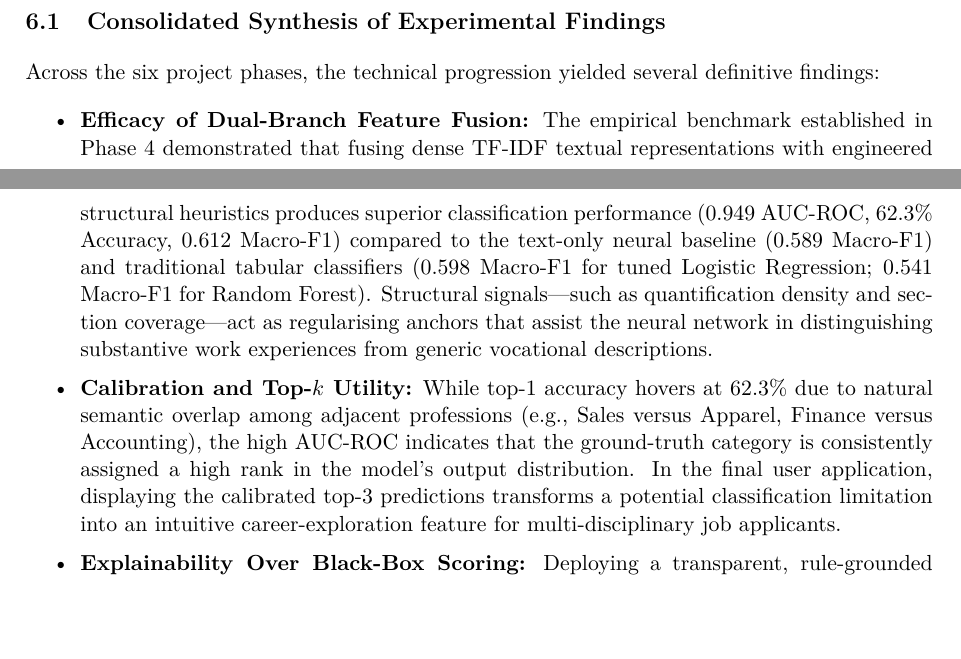
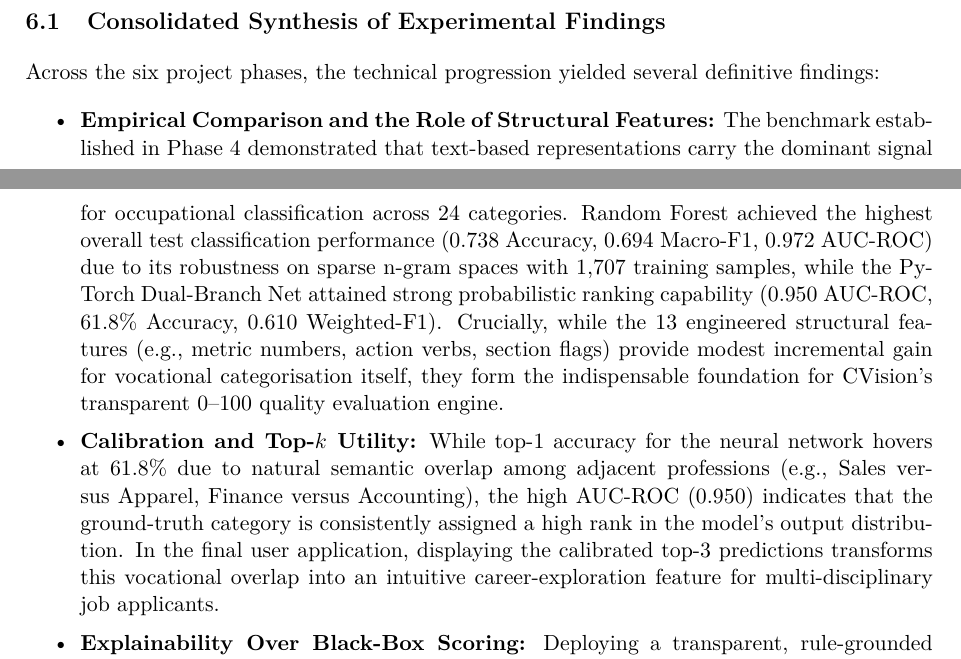
Before and after one commit to shehryarwaheed/CVision, a LaTeX paper (report/report.tex): two parts of pages 25 and 26 of 28, joined at a grey line, cut so that both start at the same text, the shorter picture padded with empty space. Compiled offline with pdfLaTeX.

Commit message:
updated report.tex & report.pdf

```diff
--- a/report/report.tex
+++ b/report/report.tex
@@ -21,9 +21,6 @@
 \setlength{\parindent}{0pt}
 \emergencystretch=3em
 
-% Highlighted placeholder: search for "TODO" and replace before submitting.
-\newcommand{\todo}[1]{\textcolor{red}{\textbf{[TODO: #1]}}}
-
 \title{\textbf{CVision}\\[2pt]
   \large Deliverable 3: Final Deployment and Technical Report\\[2pt]
   \normalsize Track A: Application Development}
@@ -1154,22 +1152,24 @@ Across the six project phases, the technical progression yielded several definit
 findings:
 
 \begin{itemize}
-  \item \textbf{Efficacy of Dual-Branch Feature Fusion:} The empirical benchmark
-  established in Phase~4 demonstrated that fusing dense TF-IDF textual
-  representations with engineered structural heuristics produces superior
-  classification performance (0.949 AUC-ROC, 62.3\% Accuracy, 0.612 Macro-F1)
-  compared to the text-only neural baseline (0.589 Macro-F1) and traditional tabular
-  classifiers (0.598 Macro-F1 for tuned Logistic Regression; 0.541 Macro-F1 for Random
-  Forest). Structural signals—such as quantification density and section coverage—act
-  as regularising anchors that assist the neural network in distinguishing
-  substantive work experiences from generic vocational descriptions.
-  \item \textbf{Calibration and Top-$k$ Utility:} While top-1 accuracy hovers at
-  62.3\% due to natural semantic overlap among adjacent professions (e.g., Sales
-  versus Apparel, Finance versus Accounting), the high AUC-ROC indicates that the
-  ground-truth category is consistently assigned a high rank in the model's output
-  distribution. In the final user application, displaying the calibrated top-3
-  predictions transforms a potential classification limitation into an intuitive
-  career-exploration feature for multi-disciplinary job applicants.
+  \item \textbf{Empirical Comparison and the Role of Structural Features:} The
+  benchmark established in Phase~4 demonstrated that text-based representations
+  carry the dominant signal for occupational classification across 24 categories.
+  Random Forest achieved the highest overall test classification performance
+  (0.738 Accuracy, 0.694 Macro-F1, 0.972 AUC-ROC) due to its robustness on sparse
+  n-gram spaces with 1{,}707 training samples, while the PyTorch Dual-Branch Net
+  attained strong probabilistic ranking capability (0.950 AUC-ROC, 61.8\% Accuracy,
+  0.610 Weighted-F1). Crucially, while the 13 engineered structural features (e.g.,
+  metric numbers, action verbs, section flags) provide modest incremental gain for
+  vocational categorisation itself, they form the indispensable foundation for
+  CVision's transparent 0--100 quality evaluation engine.
+  \item \textbf{Calibration and Top-$k$ Utility:} While top-1 accuracy for the neural
+  network hovers at 61.8\% due to natural semantic overlap among adjacent professions
+  (e.g., Sales versus Apparel, Finance versus Accounting), the high AUC-ROC (0.950)
+  indicates that the ground-truth category is consistently assigned a high rank in the
+  model's output distribution. In the final user application, displaying the calibrated
+  top-3 predictions transforms this vocational overlap into an intuitive career-exploration
+  feature for multi-disciplinary job applicants.
   \item \textbf{Explainability Over Black-Box Scoring:} Deploying a transparent,
   rule-grounded quality scoring algorithm alongside the neural classifier proved
   essential for user trust. Pure deep learning embeddings can evaluate stylistic
```
Also changed, not shown: report/report.pdf, report/report.tex (7 more changed lines).
